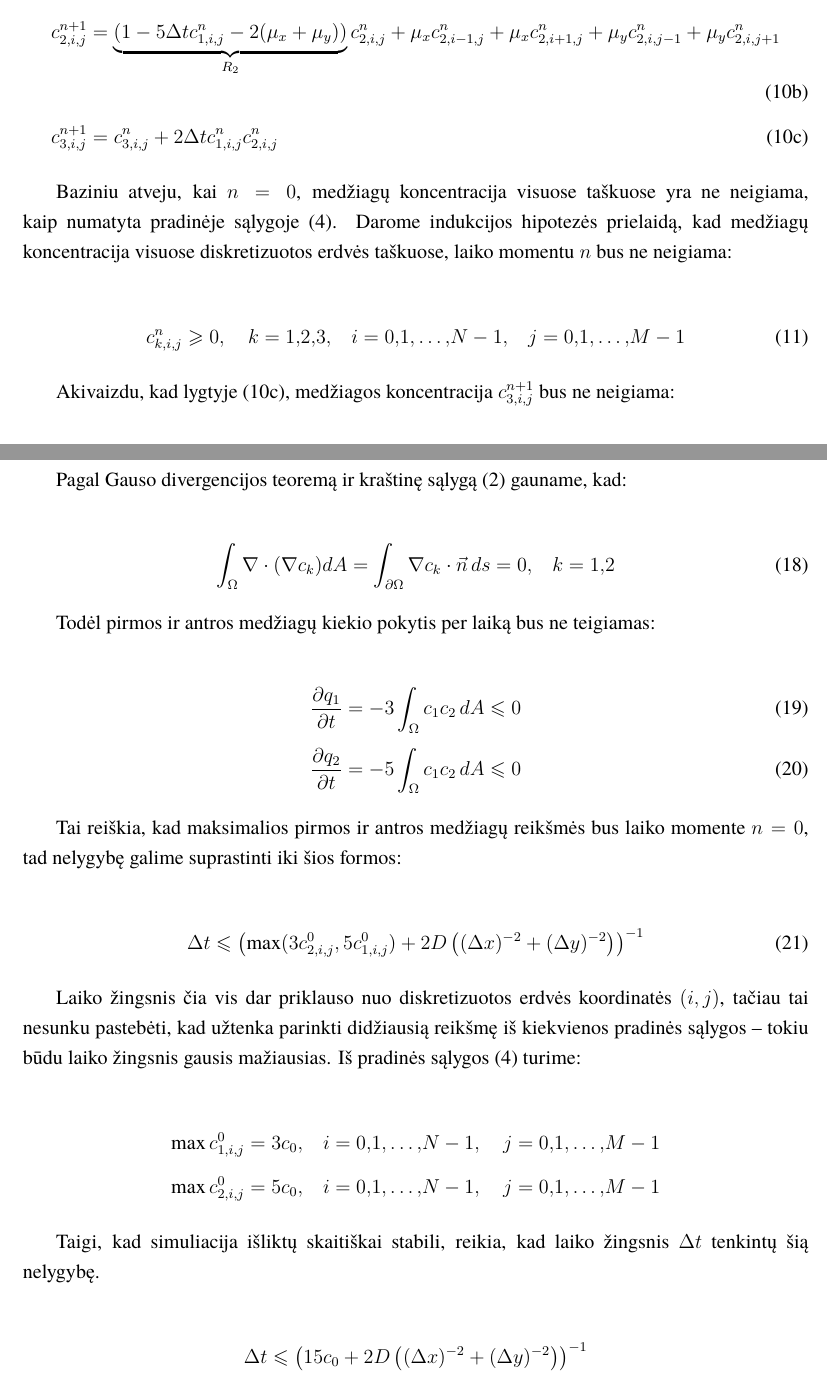
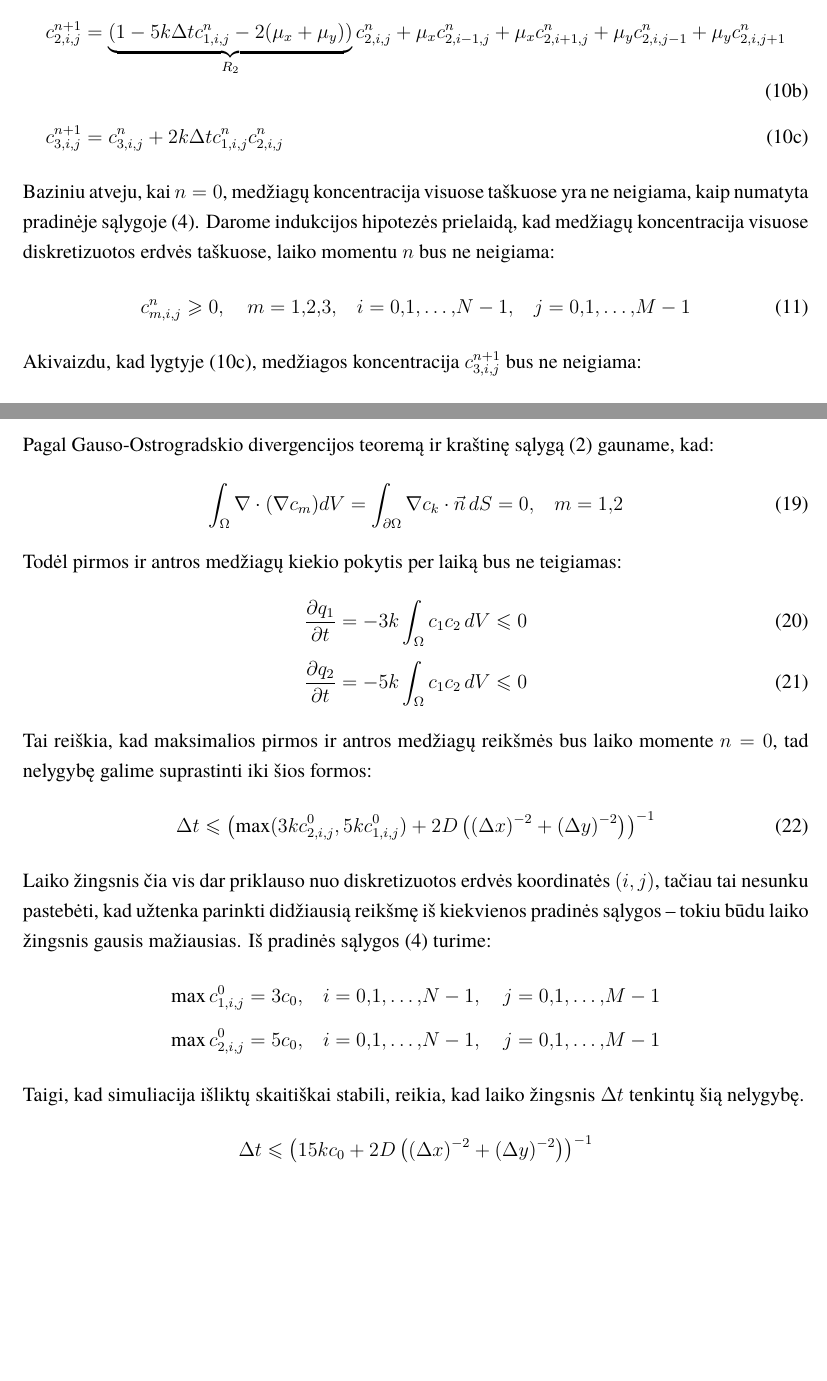
Before and after one commit to ArnasVaic/Kursinis, a LaTeX document (paper/kursinis.tex, which reads paper/skaitinis-stabilumas.tex): two parts of pages 9 and 12 of 16 before the commit and two parts of pages 9 and 11 of 15 after it, joined at a grey line, cut so that both start at the same text, the shorter picture padded with empty space. The pictures show the PDF file paper/kursinis.pdf that the author committed with the source.

Commit message:
finish fixing stability section

```diff
--- a/paper/skaitinis-stabilumas.tex
+++ b/paper/skaitinis-stabilumas.tex
@@ -5,25 +5,19 @@ Norint užtikrinti skaitinį programos stabilumą, reikia užtikrinti, kad visai
 \mu_x = \frac{D\Delta t}{(\Delta x)^2}, \quad
 \mu_y = \frac{D\Delta t}{(\Delta y)^2}
 \end{align*}
-
 Tada pertvarkome dviejų dimensijų skaitinį modelį \eqref{numerical-eqs} taip, kad kairėse lygčių pusėse liktų medžiagų koncentracija laiko momentu $n+1$, o dešinėse lygčių pusėse sugrupuojame narius pagal medžiagų koncentraciją skirtinguose diskretizuotos erdvės taškuose:
-
 \begin{subequations} \label{eqs:r-coefs}
   \begin{align}
-    c^{n+1}_{1,i,j}&=\underbrace{(1-3\Delta tc^{n}_{2,i,j}-2(\mu_x+\mu_y))}_{R_1}c^n_{1,i,j}+\mu_xc^n_{1,i-1,j}+\mu_xc^n_{1,i+1,j}+\mu_yc^n_{1,i,j-1}+\mu_yc^n_{1,i,j+1} \label{r-coefs1}\\
-    c^{n+1}_{2,i,j}&=\underbrace{(1-5\Delta tc^{n}_{1,i,j}-2(\mu_x+\mu_y))}_{R_2}c^n_{2,i,j}+\mu_xc^n_{2,i-1,j}+\mu_xc^n_{2,i+1,j}+\mu_yc^n_{2,i,j-1}+\mu_yc^n_{2,i,j+1} \label{r-coefs2}\\
-    c^{n+1}_{3,i,j}&=c^n_{3,i,j}+2\Delta tc^{n}_{1,i,j}c^{n}_{2,i,j} \label{r-coefs3}
+  c^{n+1}_{1,i,j}&=\underbrace{(1-3k\Delta tc^{n}_{2,i,j}-2(\mu_x+\mu_y))}_{R_1}c^n_{1,i,j}+\mu_xc^n_{1,i-1,j}+\mu_xc^n_{1,i+1,j}+\mu_yc^n_{1,i,j-1}+\mu_yc^n_{1,i,j+1} \label{r-coefs1}\\
+  c^{n+1}_{2,i,j}&=\underbrace{(1-5k\Delta tc^{n}_{1,i,j}-2(\mu_x+\mu_y))}_{R_2}c^n_{2,i,j}+\mu_xc^n_{2,i-1,j}+\mu_xc^n_{2,i+1,j}+\mu_yc^n_{2,i,j-1}+\mu_yc^n_{2,i,j+1} \label{r-coefs2}\\
+  c^{n+1}_{3,i,j}&=c^n_{3,i,j}+2k\Delta tc^{n}_{1,i,j}c^{n}_{2,i,j} \label{r-coefs3}
   \end{align}
 \end{subequations}
-
 Baziniu atveju, kai $n=0$, medžiagų koncentracija visuose taškuose yra ne neigiama, kaip numatyta pradinėje sąlygoje \eqref{intial-cond}. Darome indukcijos hipotezės prielaidą, kad medžiagų koncentracija visuose diskretizuotos erdvės taškuose, laiko momentu $n$ bus ne neigiama:
-
 \begin{align} \label{induction-assumption}
-  c^n_{k,i,j} \geqslant 0, \quad k=1,2,3,\quad i=0,1,\dots,N-1,\quad j=0,1,\dots,M-1
+  c^n_{m,i,j} \geqslant 0, \quad m=1,2,3,\quad i=0,1,\dots,N-1,\quad j=0,1,\dots,M-1
 \end{align}
-
 Akivaizdu, kad lygtyje \eqref{r-coefs3}, medžiagos koncentracija $c^{n+1}_{3,i,j}$ bus ne neigiama:
-
 \begin{align*}
-  \Delta t > 0 \land c^n_{k,i,j}\geqslant 0 \implies c^{n+1}_{3,i,j}=c^n_{3,i,j}+2\Delta tc^{n}_{1,i,j}c^{n}_{2,i,j}\geqslant 0
+  \Delta t > 0 \land c^n_{m,i,j}\geqslant 0 \implies c^{n+1}_{3,i,j}=c^n_{3,i,j}+2\Delta tc^{n}_{1,i,j}c^{n}_{2,i,j}\geqslant 0
 \end{align*}
@@ -31,14 +25,11 @@ Akivaizdu, kad lygtyje \eqref{r-coefs3}, medžiagos koncentracija $c^{n+1}_{3,i,
 Pirmos medžiagos lygtyje \eqref{r-coefs1}, galima pastebėti, kad dėmenys su medžiagų koncentracijomis iš aplinkinių diskretizuotos erdvės taškų visada bus ne neigiami dėl prielaidos \eqref{induction-assumption} ir fakto, kad $\mu_x>0$ ir $\mu_y>0$:
-
 \begin{align*}
   \mu_xc^n_{1,i-1,j}+\mu_xc^n_{1,i+1,j}+\mu_yc^n_{1,i,j-1}+\mu_yc^n_{1,i,j+1}\geqslant 0
 \end{align*}
-
 Taigi, $c^{n+1}_{1,i,j}$ ženklą lemia tik koeficientas $R_1$, todėl įvedame ribojimą, kad $R_1\geqslant 0$. Analogiškai, iš antros medžiagos lygties \eqref{r-coefs2} gauname, kad $R_2\geqslant 0$ ir turime nelygybių sistemą:
-
 \begin{align} \label{impl-ineqs}
   \begin{cases}
-    1-3\Delta tc^{n}_{2,i,j}-2(\mu_x+\mu_y)\geqslant 0\\
-    1-5\Delta tc^{n}_{1,i,j}-2(\mu_x+\mu_y)\geqslant 0
+    1-3k\Delta tc^{n}_{2,i,j}-2(\mu_x+\mu_y)\geqslant 0\\
+    1-5k\Delta tc^{n}_{1,i,j}-2(\mu_x+\mu_y)\geqslant 0
   \end{cases}, \quad i=0,1,\dots,N-1, \quad j=0,1,\dots,M-1
 \end{align}
@@ -56,5 +50,5 @@ Gautas nelygybes galima apjungti dėl jų panašios struktūros. Norint, kad apj
 
 \begin{align}
-  \Delta t \leqslant \left(\max(3c^{n}_{2,i,j}, 5c^{n}_{1,i,j})+2D\left((\Delta x)^{-2}+(\Delta y)^{-2}\right)\right)^{-1}
+  q&=\int_\Omega c dV
 \end{align}
 
@@ -64,3 +56,2 @@ Parodysime, kad galima panaikinti laiko žingsnio priklausomybę nuo laiko momen
 
 \begin{align}
-  \frac{\partial q_k}{\partial t} = \int_\Omega \frac{\partial c_k}{\partial t} dA
@@ -79,29 +67,21 @@ Pagal Gauso divergencijos teoremą ir kraštinę sąlygą \eqref{general-boundar
 \begin{align}
-\int_\Omega \nabla \cdot (\nabla c_k) dA = \int_{\partial\Omega} \nabla c_k \cdot \vec{n}\, ds = 0,\quad k=1,2
+\int_\Omega \nabla \cdot (\nabla c_m) dV = \int_{\partial\Omega} \nabla c_k \cdot \vec{n}\, dS = 0,\quad m=1,2
 \end{align}
-
 Todėl pirmos ir antros medžiagų kiekio pokytis per laiką bus ne teigiamas:
-
 \begin{align}
-  \frac{\partial q_1}{\partial t}=-3\int_\Omega c_1c_2\,dA \leqslant 0\\
-  \frac{\partial q_2}{\partial t}=-5\int_\Omega c_1c_2\,dA\leqslant 0
+  \frac{\partial q_1}{\partial t}=-3k\int_\Omega c_1c_2\,dV \leqslant 0\\
+  \frac{\partial q_2}{\partial t}=-5k\int_\Omega c_1c_2\,dV\leqslant 0
 \end{align}
-
 Tai reiškia, kad maksimalios pirmos ir antros medžiagų reikšmės bus laiko momente $n=0$, tad nelygybę galime suprastinti iki šios formos:
-
 \begin{align}
-  \Delta t \leqslant \left(\max(3c^{0}_{2,i,j}, 5c^{0}_{1,i,j})+2D\left((\Delta x)^{-2}+(\Delta y)^{-2}\right)\right)^{-1}
+  \Delta t \leqslant \left(\max(3kc^{0}_{2,i,j}, 5kc^{0}_{1,i,j})+2D\left((\Delta x)^{-2}+(\Delta y)^{-2}\right)\right)^{-1}
 \end{align}
-
 Laiko žingsnis čia vis dar priklauso nuo diskretizuotos erdvės koordinatės $(i, j)$, tačiau tai nesunku pastebėti, kad užtenka parinkti didžiausią reikšmę iš kiekvienos pradinės sąlygos -- tokiu būdu laiko žingsnis gausis mažiausias. Iš pradinės sąlygos \eqref{intial-cond} turime:
-
 \begin{align*}
 \max c^0_{1,i,j}=3c_0,\quad i=0,1,\dots,N-1, \quad j=0,1,\dots,M-1\\
 \max c^0_{2,i,j}=5c_0,\quad i=0,1,\dots,N-1, \quad j=0,1,\dots,M-1
 \end{align*}
-
 Taigi, kad simuliacija išliktų skaitiškai stabili, reikia, kad laiko žingsnis $\Delta t$ tenkintų šią nelygybę.
-
 \begin{align*}
-  \Delta t \leqslant \left(15c_0+2D\left((\Delta x)^{-2}+(\Delta y)^{-2}\right)\right)^{-1}
+  \Delta t \leqslant \left(15kc_0+2D\left((\Delta x)^{-2}+(\Delta y)^{-2}\right)\right)^{-1}
 \end{align*}
```
Also changed, not shown: paper/modelis.tex (+8 -8 lines), paper/kursinis.pdf, paper/skaitinis-stabilumas.tex (34 more changed lines). Lines whose indentation alone changed are shown as unchanged.
